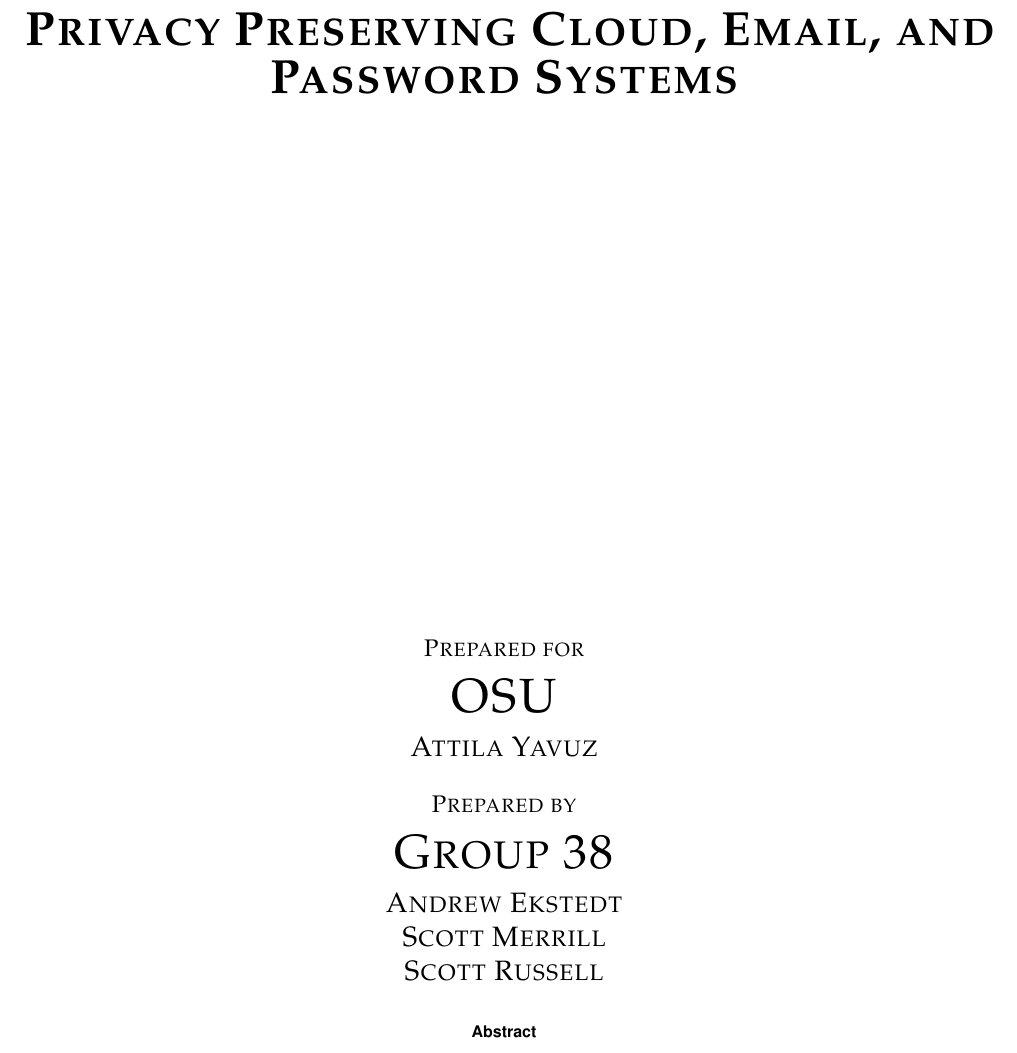
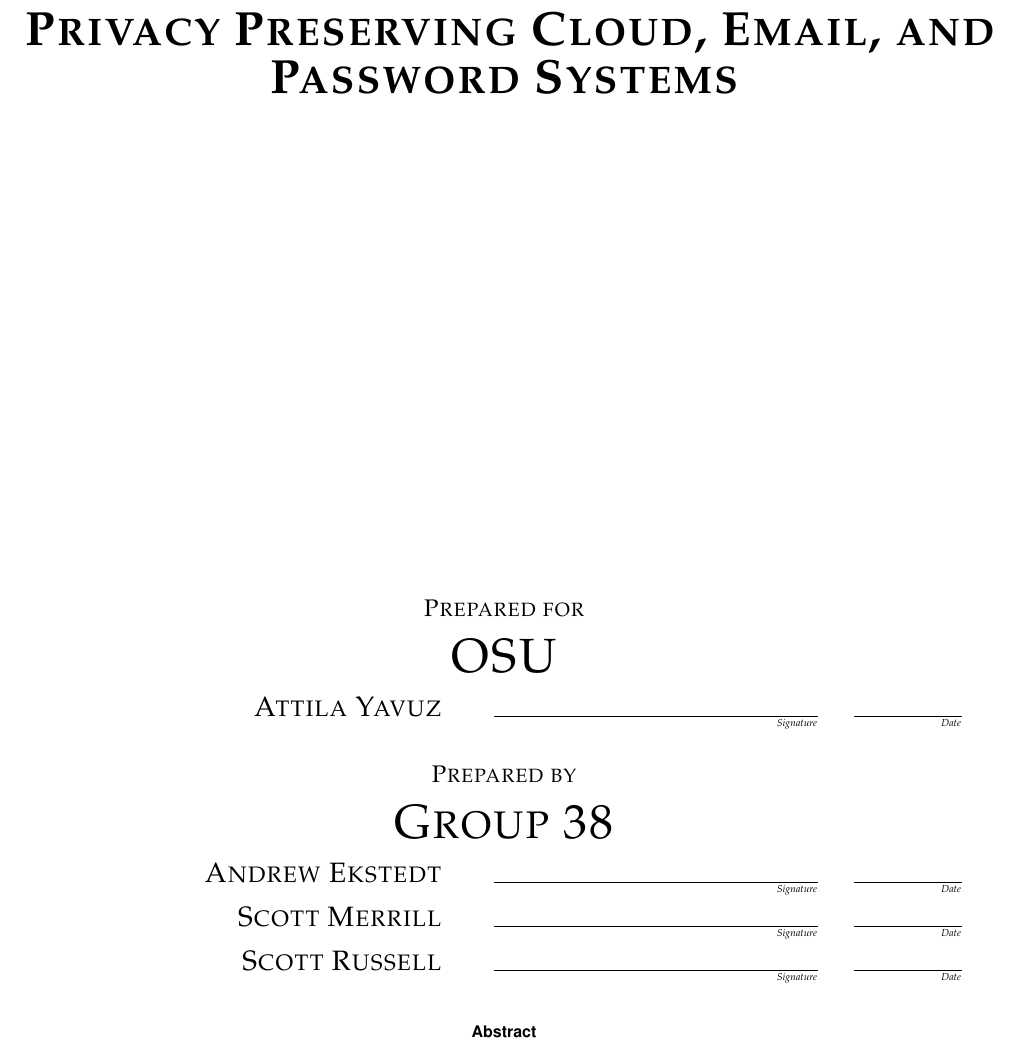
Before and after one commit to osucloudcrypto/s2a, a LaTeX paper (reports/problem-statement/problem-statement.tex): part of page 1 of 4, cut so that both start at the same text. Compiled offline with pdfLaTeX.

Commit message:
signatures are back, baby!

```diff
--- a/reports/problem-statement/problem-statement.tex
+++ b/reports/problem-statement/problem-statement.tex
@@ -25,7 +25,7 @@
 \par\vspace{-12pt} \textit{\tiny\noindent
 \makebox[2.75in]{} \hfil		\makebox[3.25in]{\makebox[2.25in][r]{Signature} \hfill	\makebox[.75in][r]{Date}}}}
 % 3. If the document is not to be signed, uncomment the RENEWcommand below
-\renewcommand{\NameSigPair}[1]{#1}
+%\renewcommand{\NameSigPair}[1]{#1}
 
 %%%%%%%%%%%%%%%%%%%%%%%%%%%%%%%%%%%%%%%
 \begin{document}
```
